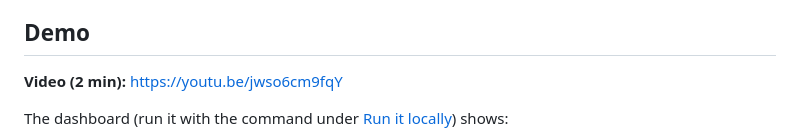
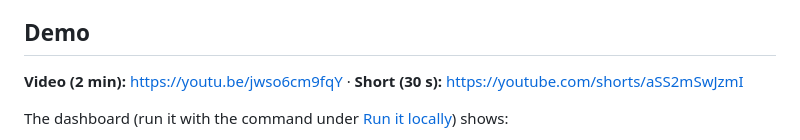
Before and after one commit to ManojRakshu/engram, a Markdown page: README.md, the part around the change. Rendered like a GitHub page.

Commit message:
README: link the Short

```diff
--- a/README.md
+++ b/README.md
@@ -237,7 +237,7 @@ Every query the product depends on, and the algorithms it uses, are in **[docs/C
 
 ## Demo
 
-**Video (2 min):** https://youtu.be/jwso6cm9fqY
+**Video (2 min):** https://youtu.be/jwso6cm9fqY · **Short (30 s):** https://youtube.com/shorts/aSS2mSwJzmI
 
 The dashboard (run it with the command under [Run it locally](#run-it-locally)) shows:
 - **Ask the graph:** type a task; see the pack and *why* each item is in it, as a graph.
```
